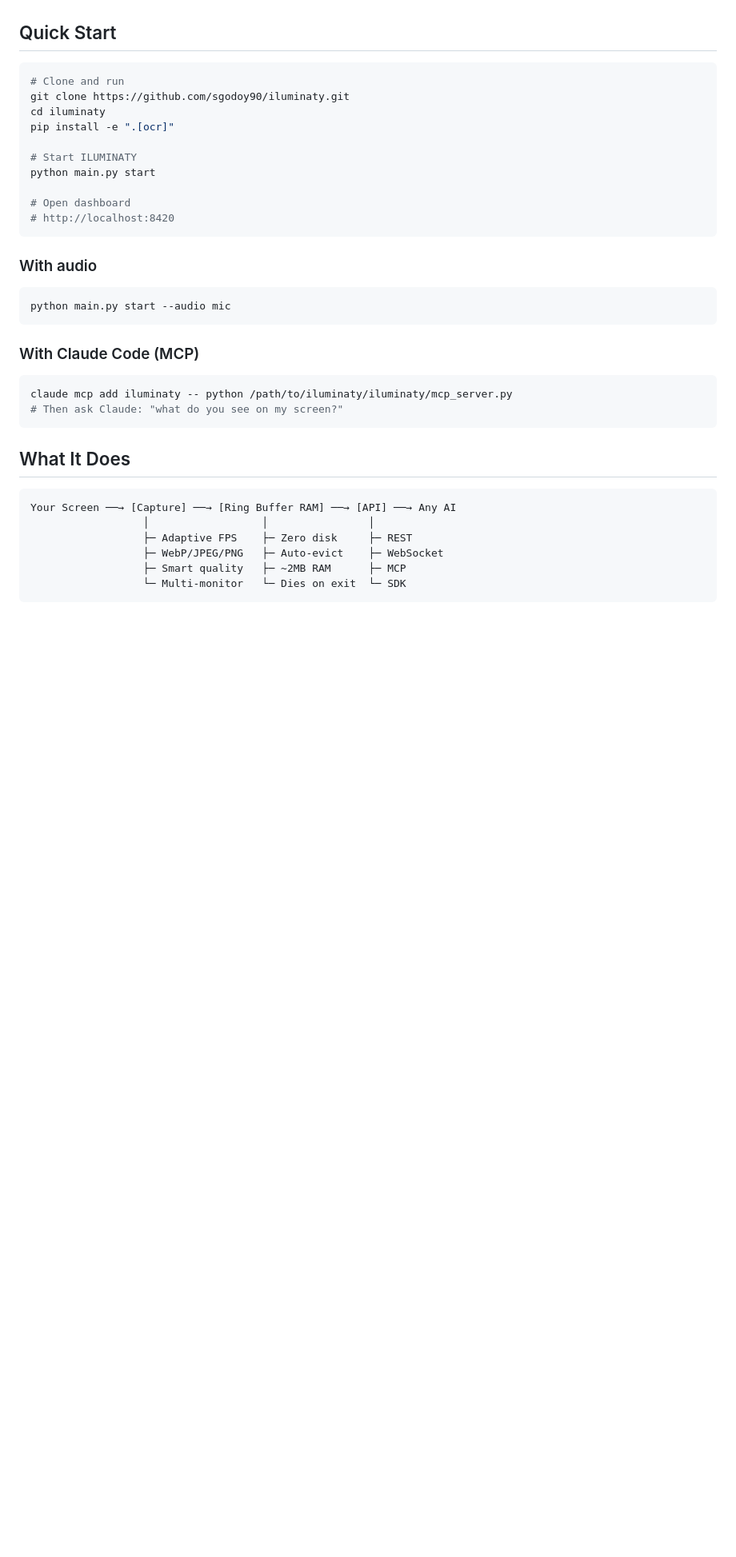
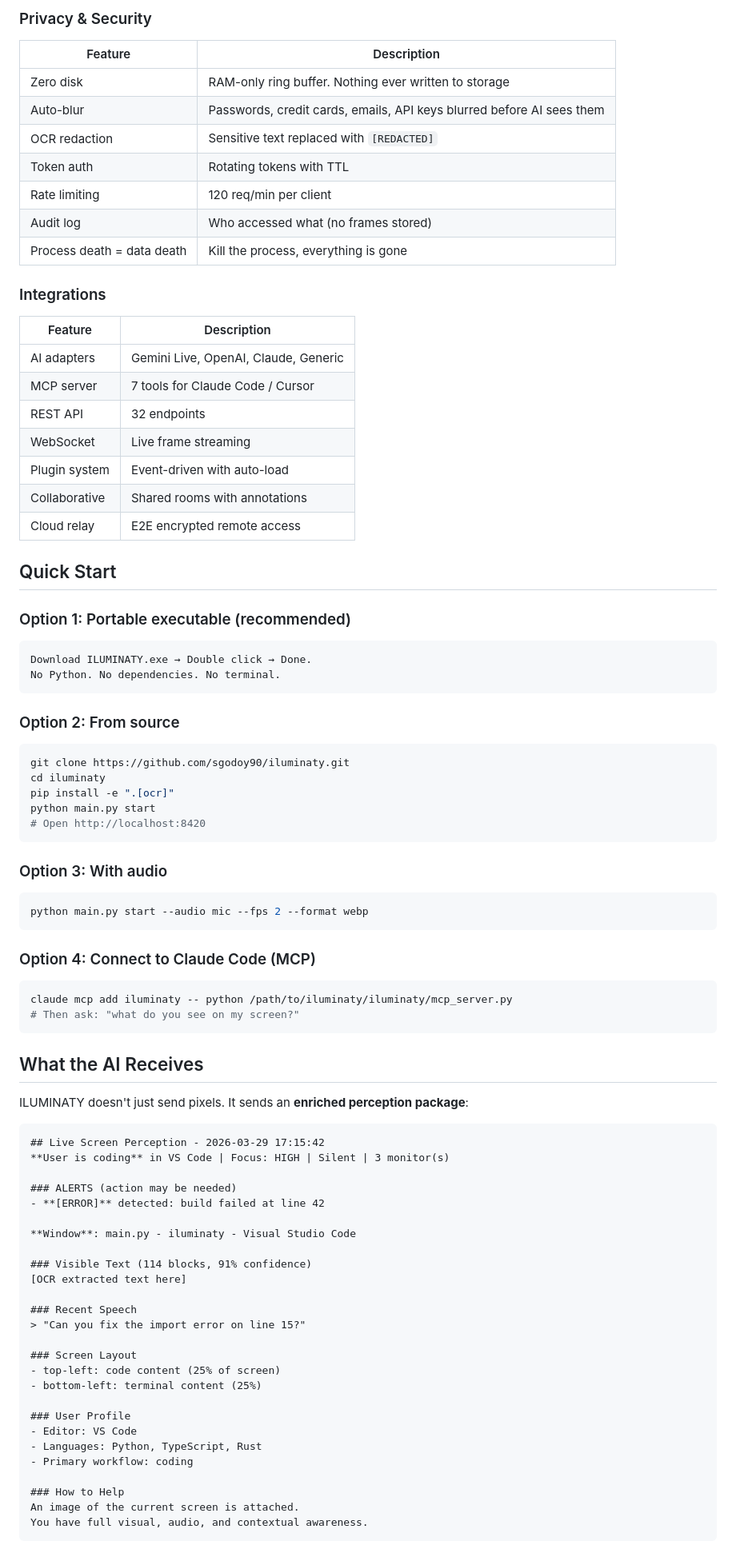
Before and after one commit to sgodoy90/iluminaty, a Markdown page: README.md, the part around one of its changes. Shown at 80% size. GitHub-like rendering; blank space fills up the shorter version.

````diff
--- a/README.md
+++ b/README.md
@@ -16,38 +74,83 @@ Every AI today is blind. They can process a screenshot you manually take, but th
+### Privacy & Security
+| Feature | Description |
+|---|---|
+| Zero disk | RAM-only ring buffer. Nothing ever written to storage |
+| Auto-blur | Passwords, credit cards, emails, API keys blurred before AI sees them |
+| OCR redaction | Sensitive text replaced with `[REDACTED]` |
+| Token auth | Rotating tokens with TTL |
+| Rate limiting | 120 req/min per client |
+| Audit log | Who accessed what (no frames stored) |
+| Process death = data death | Kill the process, everything is gone |
+
+### Integrations
+| Feature | Description |
+|---|---|
+| AI adapters | Gemini Live, OpenAI, Claude, Generic |
+| MCP server | 7 tools for Claude Code / Cursor |
+| REST API | 32 endpoints |
+| WebSocket | Live frame streaming |
+| Plugin system | Event-driven with auto-load |
+| Collaborative | Shared rooms with annotations |
+| Cloud relay | E2E encrypted remote access |
 
 ## Quick Start
 
+### Option 1: Portable executable (recommended)
+```
+Download ILUMINATY.exe → Double click → Done.
+No Python. No dependencies. No terminal.
+```
+
+### Option 2: From source
 ```bash
-# Clone and run
 git clone https://github.com/sgodoy90/iluminaty.git
 cd iluminaty
 pip install -e ".[ocr]"
-
-# Start ILUMINATY
 python main.py start
-
-# Open dashboard
-# http://localhost:8420
+# Open http://localhost:8420
 ```
 
-### With audio
+### Option 3: With audio
 ```bash
-python main.py start --audio mic
+python main.py start --audio mic --fps 2 --format webp
 ```
 
-### With Claude Code (MCP)
+### Option 4: Connect to Claude Code (MCP)
 ```bash
 claude mcp add iluminaty -- python /path/to/iluminaty/iluminaty/mcp_server.py
-# Then ask Claude: "what do you see on my screen?"
+# Then ask: "what do you see on my screen?"
 ```
 
-## What It Does
+## What the AI Receives
+
+ILUMINATY doesn't just send pixels. It sends an **enriched perception package**:
 
 ```
-Your Screen ──→ [Capture] ──→ [Ring Buffer RAM] ──→ [API] ──→ Any AI
-                  │                  │                │
-                  ├─ Adaptive FPS    ├─ Zero disk     ├─ REST
-                  ├─ WebP/JPEG/PNG   ├─ Auto-evict    ├─ WebSocket
-                  ├─ Smart quality   ├─ ~2MB RAM      ├─ MCP
-                  └─ Multi-monitor   └─ Dies on exit  └─ SDK
+## Live Screen Perception - 2026-03-29 17:15:42
+**User is coding** in VS Code | Focus: HIGH | Silent | 3 monitor(s)
+
+### ALERTS (action may be needed)
+- **[ERROR]** detected: build failed at line 42
+
+**Window**: main.py - iluminaty - Visual Studio Code
+
+### Visible Text (114 blocks, 91% confidence)
+[OCR extracted text here]
+
+### Recent Speech
+> "Can you fix the import error on line 15?"
+
+### Screen Layout
+- top-left: code content (25% of screen)
+- bottom-left: terminal content (25%)
+
+### User Profile
+- Editor: VS Code
+- Languages: Python, TypeScript, Rust
+- Primary workflow: coding
+
+### How to Help
+An image of the current screen is attached.
+You have full visual, audio, and contextual awareness.
 ```
 
````
Also changed, not shown: other parts of README.md (+194 -96 lines).
